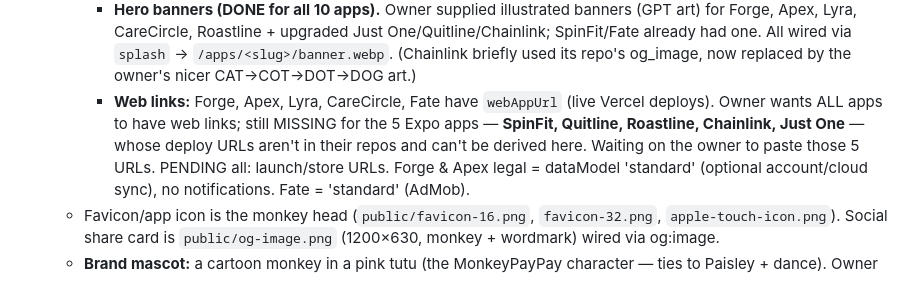
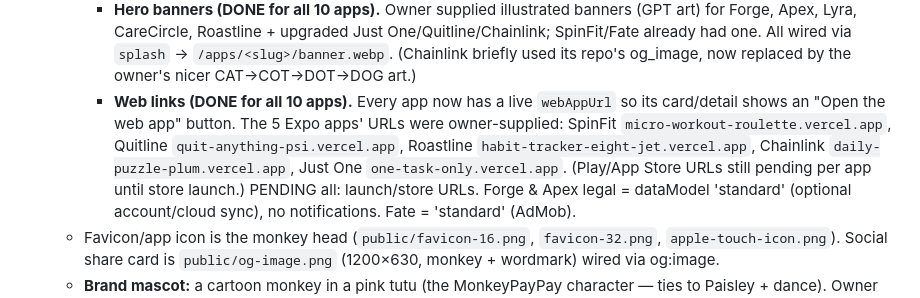
Before and after one commit to MonkeyPayPay/MonkeyPayPay-Website, a Markdown page: CLAUDE.md, the part around the change. Rendered like a GitHub page.

Commit message:
Update memory: all 10 apps now have live web links
Co-Authored-By: Claude Opus 4.8 <noreply@anthropic.com>
Claude-Session: https://claude.ai/code/session_01EUjV5ohord2k6462M2x6JH

```diff
--- a/CLAUDE.md
+++ b/CLAUDE.md
@@ -258,11 +258,13 @@ docs live in `README.md`.)
        Just One/Quitline/Chainlink; SpinFit/Fate already had one. All wired via
        `splash` → `/apps/<slug>/banner.webp`. (Chainlink briefly used its repo's
        og_image, now replaced by the owner's nicer CAT→COT→DOT→DOG art.)
-     - **Web links:** Forge, Apex, Lyra, CareCircle, Fate have `webAppUrl` (live
-       Vercel deploys). Owner wants ALL apps to have web links; still MISSING for
-       the 5 Expo apps — **SpinFit, Quitline, Roastline, Chainlink, Just One** —
-       whose deploy URLs aren't in their repos and can't be derived here. Waiting
-       on the owner to paste those 5 URLs.
+     - **Web links (DONE for all 10 apps).** Every app now has a live `webAppUrl`
+       so its card/detail shows an "Open the web app" button. The 5 Expo apps'
+       URLs were owner-supplied: SpinFit `micro-workout-roulette.vercel.app`,
+       Quitline `quit-anything-psi.vercel.app`, Roastline
+       `habit-tracker-eight-jet.vercel.app`, Chainlink `daily-puzzle-plum.vercel.app`,
+       Just One `one-task-only.vercel.app`. (Play/App Store URLs still pending
+       per app until store launch.)
        PENDING all: launch/store URLs. Forge & Apex legal = dataModel 'standard'
        (optional account/cloud sync), no notifications. Fate = 'standard' (AdMob).
    - Favicon/app icon is the monkey head (`public/favicon-16.png`,
```
